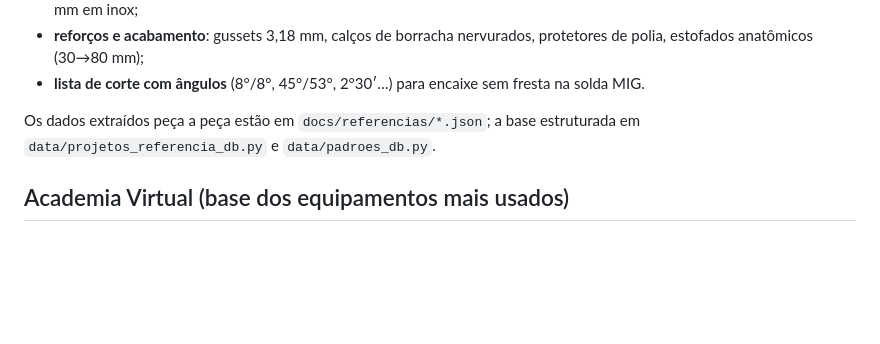
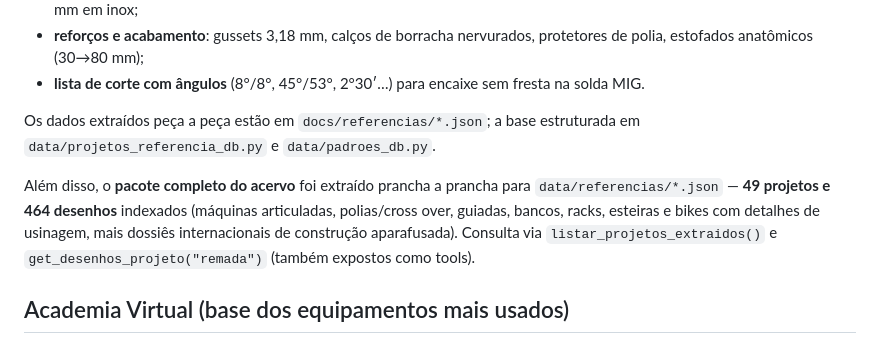
Before and after one commit to RenanSDechen/DechenGym, a Markdown page: README.md, the part around the change. GitHub-like rendering; blank space fills up the shorter version.

Commit message:
README: base completa do acervo — 49 projetos, 464 desenhos indexados
Co-Authored-By: Claude Fable 5 <noreply@anthropic.com>
Claude-Session: https://claude.ai/code/session_01UWAxKRo2wSbaFBEvtEDke3

```diff
--- a/README.md
+++ b/README.md
@@ -338,6 +338,13 @@ fabricação e o modelo 3D reproduzem:
 Os dados extraídos peça a peça estão em `docs/referencias/*.json`; a base
 estruturada em `data/projetos_referencia_db.py` e `data/padroes_db.py`.
 
+Além disso, o **pacote completo do acervo** foi extraído prancha a prancha
+para `data/referencias/*.json` — **49 projetos e 464 desenhos** indexados
+(máquinas articuladas, polias/cross over, guiadas, bancos, racks, esteiras
+e bikes com detalhes de usinagem, mais dossiês internacionais de construção
+aparafusada). Consulta via `listar_projetos_extraidos()` e
+`get_desenhos_projeto("remada")` (também expostos como tools).
+
 ## Academia Virtual (base dos equipamentos mais usados)
 
 O DechenGym inclui uma **base pesquisada dos 27 equipamentos mais usados**
```
